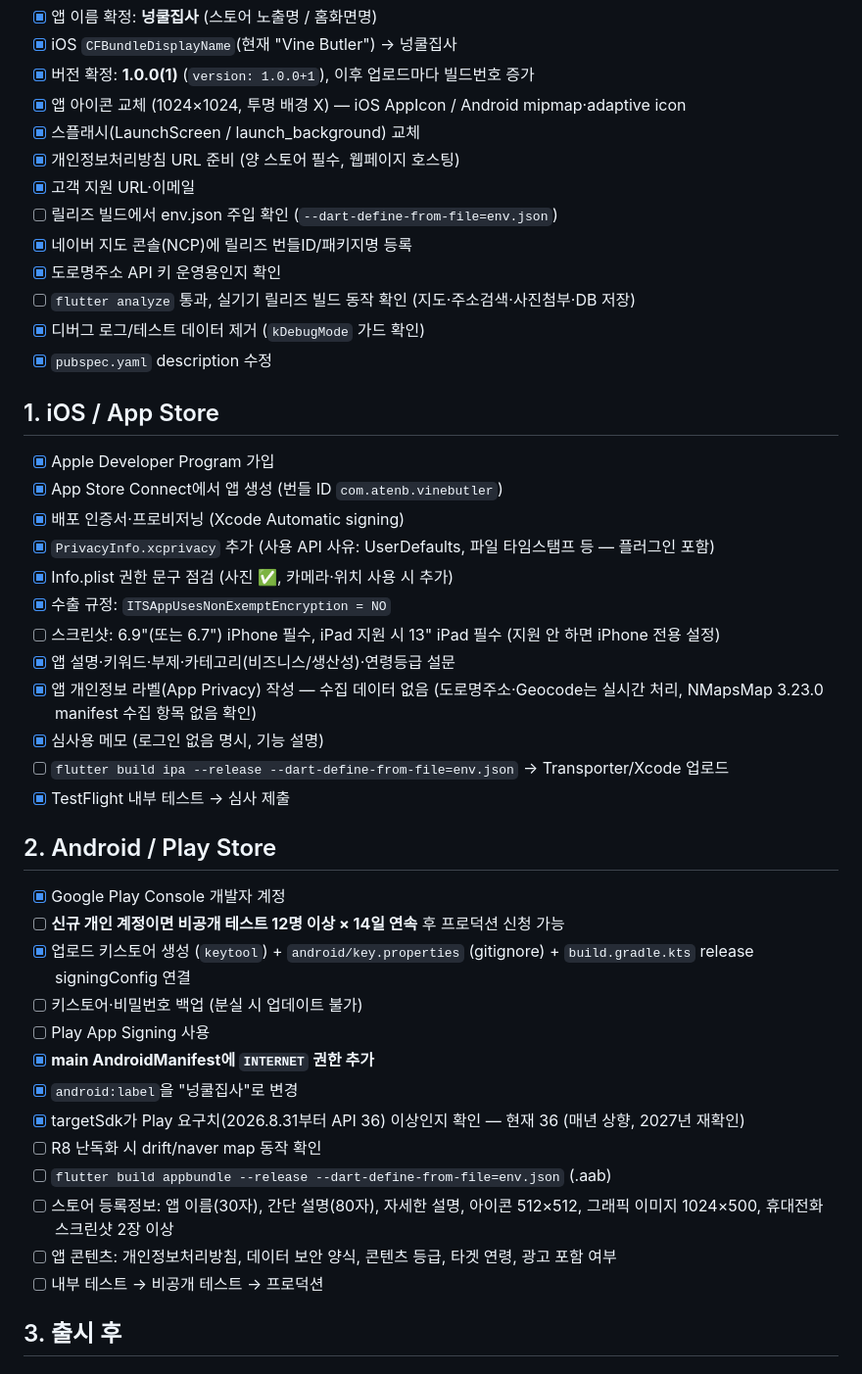
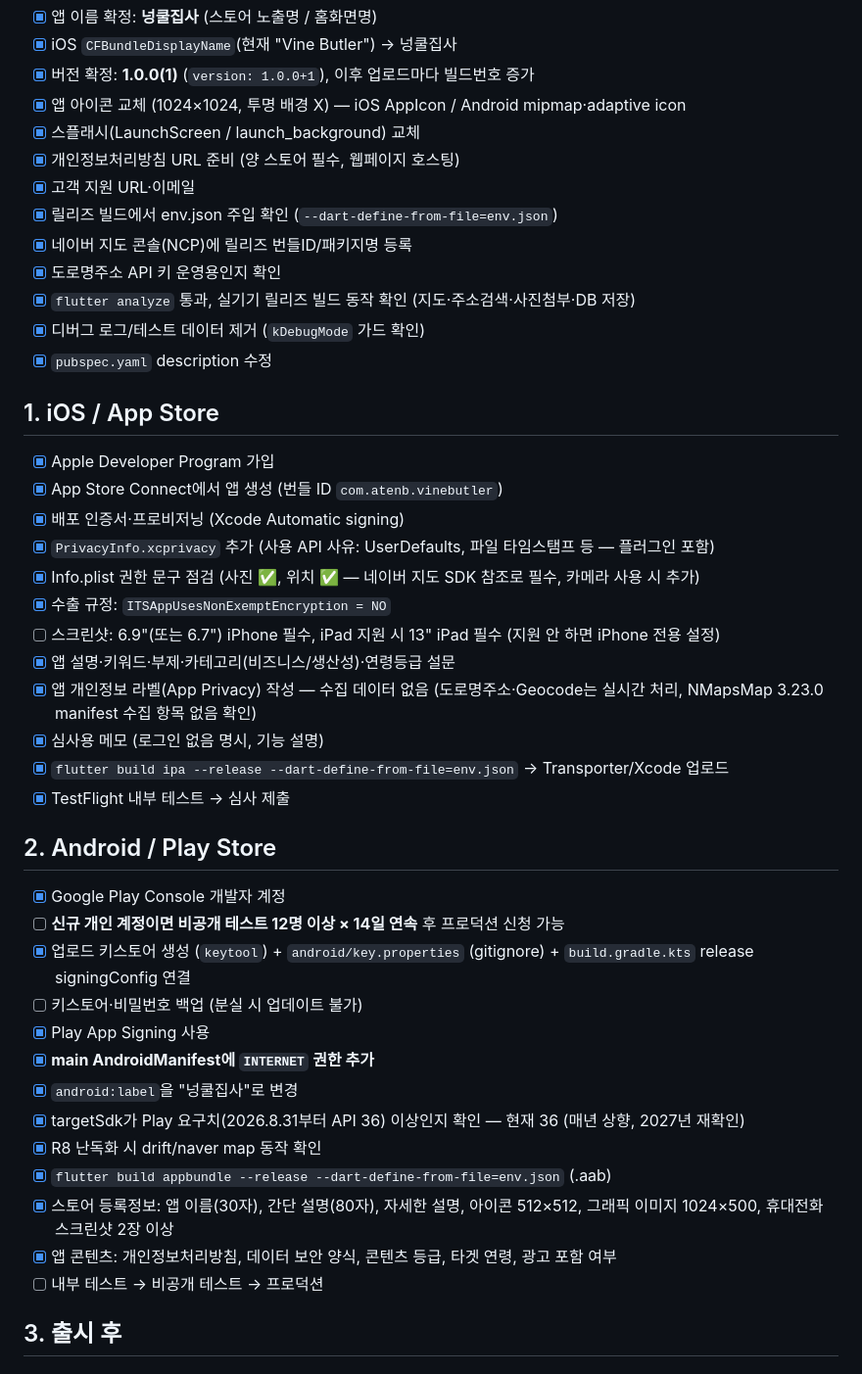
Before and after one commit to AtenB3f/vine-butler-app, a Markdown page: .claude/RELEASE_CHECKLIST.md, the part around the change. Shown at 98% size. Rendered like a GitHub page.

Commit message:
docs: 출시 체크리스트 진행 상황 갱신

```diff
--- a/.claude/RELEASE_CHECKLIST.md
+++ b/.claude/RELEASE_CHECKLIST.md
@@ -8,10 +8,10 @@
 - [x] 스플래시(LaunchScreen / launch_background) 교체
 - [x] 개인정보처리방침 URL 준비 (양 스토어 필수, 웹페이지 호스팅)
 - [x] 고객 지원 URL·이메일
-- [ ] 릴리즈 빌드에서 env.json 주입 확인 (`--dart-define-from-file=env.json`)
+- [x] 릴리즈 빌드에서 env.json 주입 확인 (`--dart-define-from-file=env.json`)
 - [x] 네이버 지도 콘솔(NCP)에 릴리즈 번들ID/패키지명 등록
 - [x] 도로명주소 API 키 운영용인지 확인
-- [ ] `flutter analyze` 통과, 실기기 릴리즈 빌드 동작 확인 (지도·주소검색·사진첨부·DB 저장)
+- [x] `flutter analyze` 통과, 실기기 릴리즈 빌드 동작 확인 (지도·주소검색·사진첨부·DB 저장)
 - [x] 디버그 로그/테스트 데이터 제거 (`kDebugMode` 가드 확인)
 - [x] `pubspec.yaml` description 수정
 
@@ -20,13 +20,13 @@
 - [x] App Store Connect에서 앱 생성 (번들 ID `com.atenb.vinebutler`)
 - [x] 배포 인증서·프로비저닝 (Xcode Automatic signing)
 - [x] `PrivacyInfo.xcprivacy` 추가 (사용 API 사유: UserDefaults, 파일 타임스탬프 등 — 플러그인 포함)
-- [x] Info.plist 권한 문구 점검 (사진 ✅, 카메라·위치 사용 시 추가)
+- [x] Info.plist 권한 문구 점검 (사진 ✅, 위치 ✅ — 네이버 지도 SDK 참조로 필수, 카메라 사용 시 추가)
 - [x] 수출 규정: `ITSAppUsesNonExemptEncryption = NO`
 - [ ] 스크린샷: 6.9"(또는 6.7") iPhone 필수, iPad 지원 시 13" iPad 필수 (지원 안 하면 iPhone 전용 설정)
 - [x] 앱 설명·키워드·부제·카테고리(비즈니스/생산성)·연령등급 설문
 - [x] 앱 개인정보 라벨(App Privacy) 작성 — 수집 데이터 없음 (도로명주소·Geocode는 실시간 처리, NMapsMap 3.23.0 manifest 수집 항목 없음 확인)
 - [x] 심사용 메모 (로그인 없음 명시, 기능 설명)
-- [ ] `flutter build ipa --release --dart-define-from-file=env.json` → Transporter/Xcode 업로드
+- [x] `flutter build ipa --release --dart-define-from-file=env.json` → Transporter/Xcode 업로드
 - [x] TestFlight 내부 테스트 → 심사 제출
 
 ## 2. Android / Play Store
@@ -34,14 +34,14 @@
 - [ ] **신규 개인 계정이면 비공개 테스트 12명 이상 × 14일 연속** 후 프로덕션 신청 가능
 - [x] 업로드 키스토어 생성 (`keytool`) + `android/key.properties` (gitignore) + `build.gradle.kts` release signingConfig 연결
 - [ ] 키스토어·비밀번호 백업 (분실 시 업데이트 불가)
-- [ ] Play App Signing 사용
+- [x] Play App Signing 사용
 - [x] **main AndroidManifest에 `INTERNET` 권한 추가**
 - [x] `android:label`을 "넝쿨집사"로 변경
 - [x] targetSdk가 Play 요구치(2026.8.31부터 API 36) 이상인지 확인 — 현재 36 (매년 상향, 2027년 재확인)
-- [ ] R8 난독화 시 drift/naver map 동작 확인
-- [ ] `flutter build appbundle --release --dart-define-from-file=env.json` (.aab)
-- [ ] 스토어 등록정보: 앱 이름(30자), 간단 설명(80자), 자세한 설명, 아이콘 512×512, 그래픽 이미지 1024×500, 휴대전화 스크린샷 2장 이상
-- [ ] 앱 콘텐츠: 개인정보처리방침, 데이터 보안 양식, 콘텐츠 등급, 타겟 연령, 광고 포함 여부
+- [x] R8 난독화 시 drift/naver map 동작 확인
+- [x] `flutter build appbundle --release --dart-define-from-file=env.json` (.aab)
+- [x] 스토어 등록정보: 앱 이름(30자), 간단 설명(80자), 자세한 설명, 아이콘 512×512, 그래픽 이미지 1024×500, 휴대전화 스크린샷 2장 이상
+- [x] 앱 콘텐츠: 개인정보처리방침, 데이터 보안 양식, 콘텐츠 등급, 타겟 연령, 광고 포함 여부
 - [ ] 내부 테스트 → 비공개 테스트 → 프로덕션
 
 ## 3. 출시 후
```
